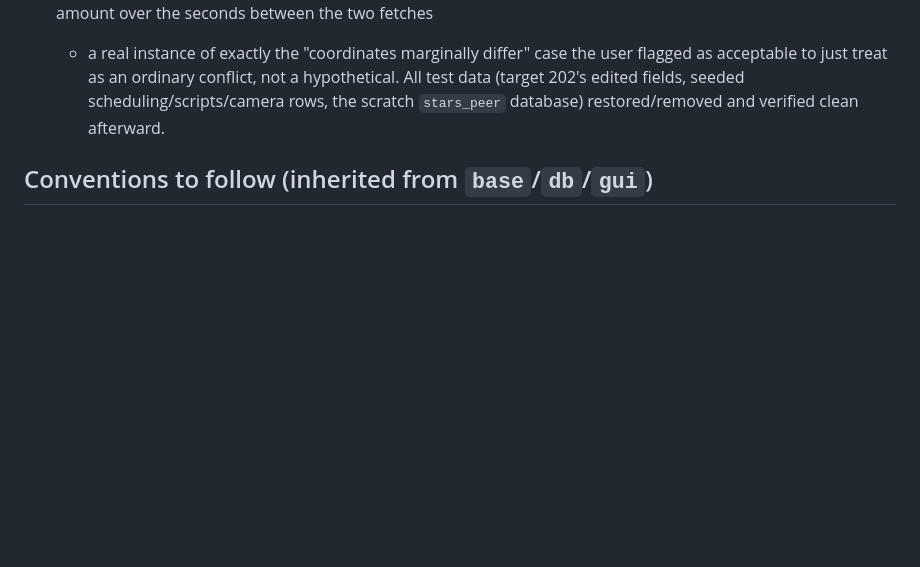
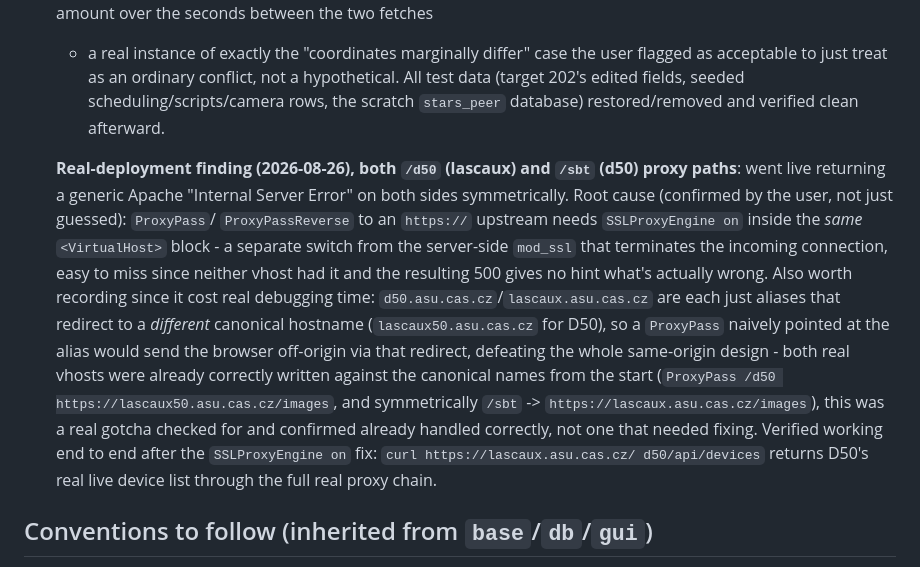
Before and after one commit to mates14/rts2ng, a Markdown page: web/STATUS.md, the part around the change. GitHub-like rendering; blank space fills up the shorter version.

Commit message:
web: document the SSLProxyEngine deployment fix for D50/SBT sync
Real-site follow-up to the phase 3 commit: both /d50 and /sbt Apache
proxy paths 500'd until SSLProxyEngine on was added to each vhost
(mod_proxy needs it separately from the server-side mod_ssl to proxy
to an https:// upstream at all). Confirmed fixed and working end to
end against real production on both lascaux and D50.

Co-Authored-By: Claude Sonnet 5 <noreply@anthropic.com>

```diff
--- a/web/STATUS.md
+++ b/web/STATUS.md
@@ -1804,6 +1804,29 @@ nothing to exercise them against meaningfully. Both now exist:
     `stars_peer` database) restored/removed and verified clean
     afterward.
 
+    **Real-deployment finding (2026-08-26), both `/d50` (lascaux) and
+    `/sbt` (d50) proxy paths**: went live returning a generic Apache
+    "Internal Server Error" on both sides symmetrically. Root cause
+    (confirmed by the user, not just guessed): `ProxyPass`/
+    `ProxyPassReverse` to an `https://` upstream needs `SSLProxyEngine
+    on` inside the *same* `<VirtualHost>` block - a separate switch from
+    the server-side `mod_ssl` that terminates the incoming connection,
+    easy to miss since neither vhost had it and the resulting 500 gives
+    no hint what's actually wrong. Also worth recording since it cost
+    real debugging time: `d50.asu.cas.cz`/`lascaux.asu.cas.cz` are each
+    just aliases that redirect to a *different* canonical hostname
+    (`lascaux50.asu.cas.cz` for D50), so a `ProxyPass` naively pointed at
+    the alias would send the browser off-origin via that redirect,
+    defeating the whole same-origin design - both real vhosts were
+    already correctly written against the canonical names from the
+    start (`ProxyPass /d50 https://lascaux50.asu.cas.cz/images`, and
+    symmetrically `/sbt` -> `https://lascaux.asu.cas.cz/images`), this
+    was a real gotcha checked for and confirmed already handled
+    correctly, not one that needed fixing. Verified working end to end
+    after the `SSLProxyEngine on` fix: `curl https://lascaux.asu.cas.cz/
+    d50/api/devices` returns D50's real live device list through the
+    full real proxy chain.
+
 ## Conventions to follow (inherited from `base`/`db`/`gui`)
 
 - C++17, `#pragma once`, `nullptr`, `<cstdint>`/`<cstring>` over C headers.
```
